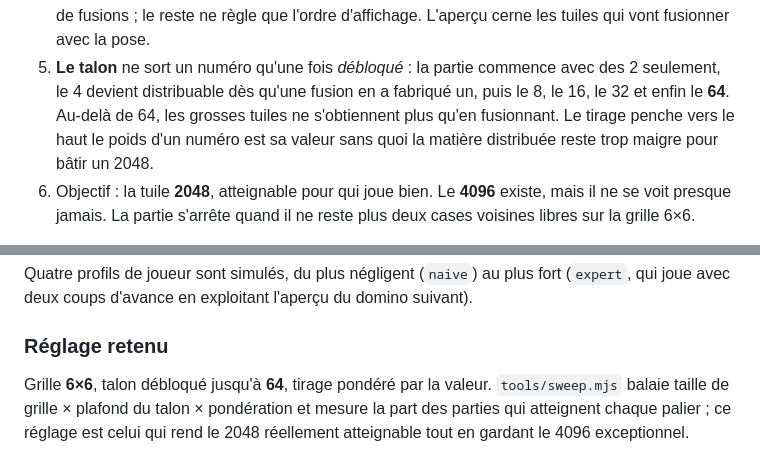
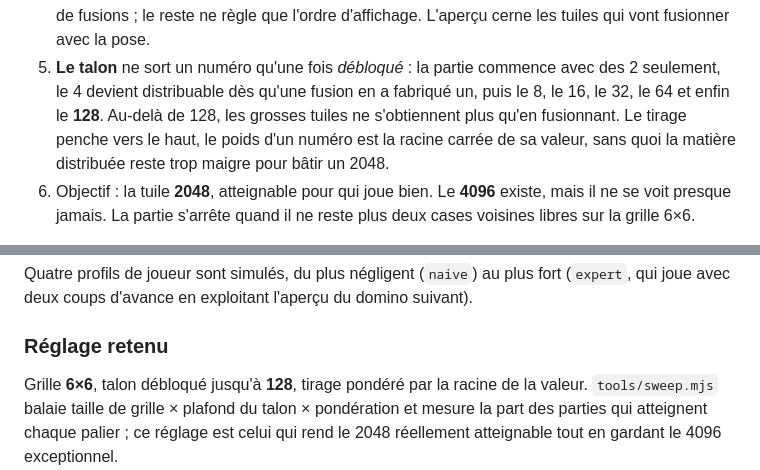
Before and after one commit to SquidHell/Domino, a Markdown page: README.md, 2 parts joined by grey strips. Drawn GitHub-style.

Commit message:
README : recaler le talon sur le réglage réellement embarqué
Le README décrivait encore le talon d'avant le rééquilibrage : débloqué
jusqu'à 64 et pondéré par la valeur. Le jeu tire jusqu'à 128 (CAP) avec un
poids en racine carrée depuis que le 2048 a été rendu atteignable, et
l'aide en jeu le dit déjà correctement dans les deux langues. Seul le
README restait en arrière.

Co-Authored-By: Claude Opus 5 <noreply@anthropic.com>
Claude-Session: https://claude.ai/code/session_01Y24GafqvRLT241KQoS5JxK

```diff
--- a/README.md
+++ b/README.md
@@ -30,9 +30,9 @@ Ouvre `index.html` dans un navigateur. C'est tout.
    qui vont fusionner avec la pose.
 5. **Le talon** ne sort un numéro qu'une fois *débloqué* : la partie commence avec des 2
    seulement, le 4 devient distribuable dès qu'une fusion en a fabriqué un, puis le 8, le
-   16, le 32 et enfin le **64**. Au-delà de 64, les grosses tuiles ne s'obtiennent plus
-   qu'en fusionnant. Le tirage penche vers le haut le poids d'un numéro est sa valeur
-   sans quoi la matière distribuée reste trop maigre pour bâtir un 2048.
+   16, le 32, le 64 et enfin le **128**. Au-delà de 128, les grosses tuiles ne s'obtiennent
+   plus qu'en fusionnant. Le tirage penche vers le haut, le poids d'un numéro est la racine
+   carrée de sa valeur, sans quoi la matière distribuée reste trop maigre pour bâtir un 2048.
 6. Objectif : la tuile **2048**, atteignable pour qui joue bien. Le **4096** existe, mais il
    ne se voit presque jamais. La partie s'arrête quand il ne reste plus deux cases voisines
    libres sur la grille 6×6.
@@ -89,7 +89,7 @@ Quatre profils de joueur sont simulés, du plus négligent (`naive`) au plus for
 
 ### Réglage retenu
 
-Grille **6×6**, talon débloqué jusqu'à **64**, tirage pondéré par la valeur. `tools/sweep.mjs`
+Grille **6×6**, talon débloqué jusqu'à **128**, tirage pondéré par la racine de la valeur. `tools/sweep.mjs`
 balaie taille de grille × plafond du talon × pondération et mesure la part des parties qui
 atteignent chaque palier ; ce réglage est celui qui rend le 2048 réellement atteignable tout
 en gardant le 4096 exceptionnel.
```
